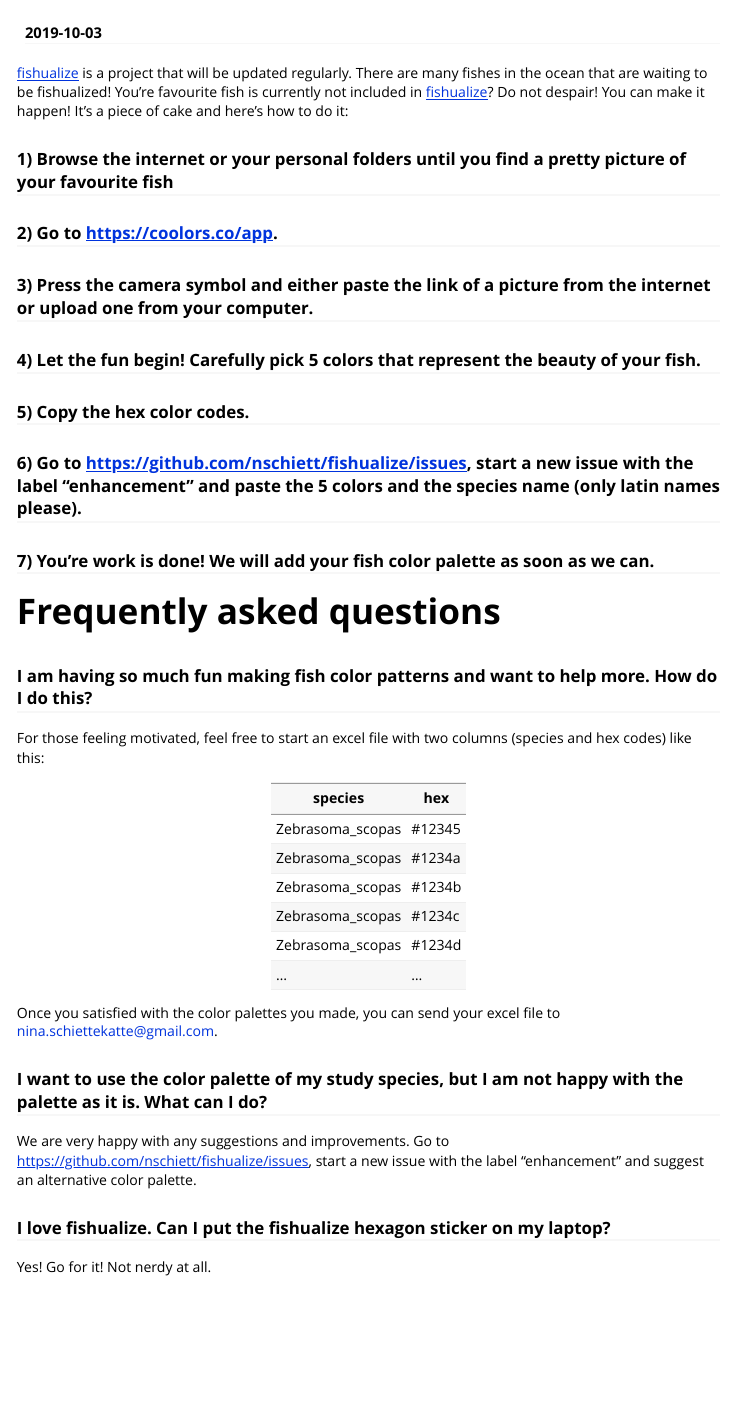
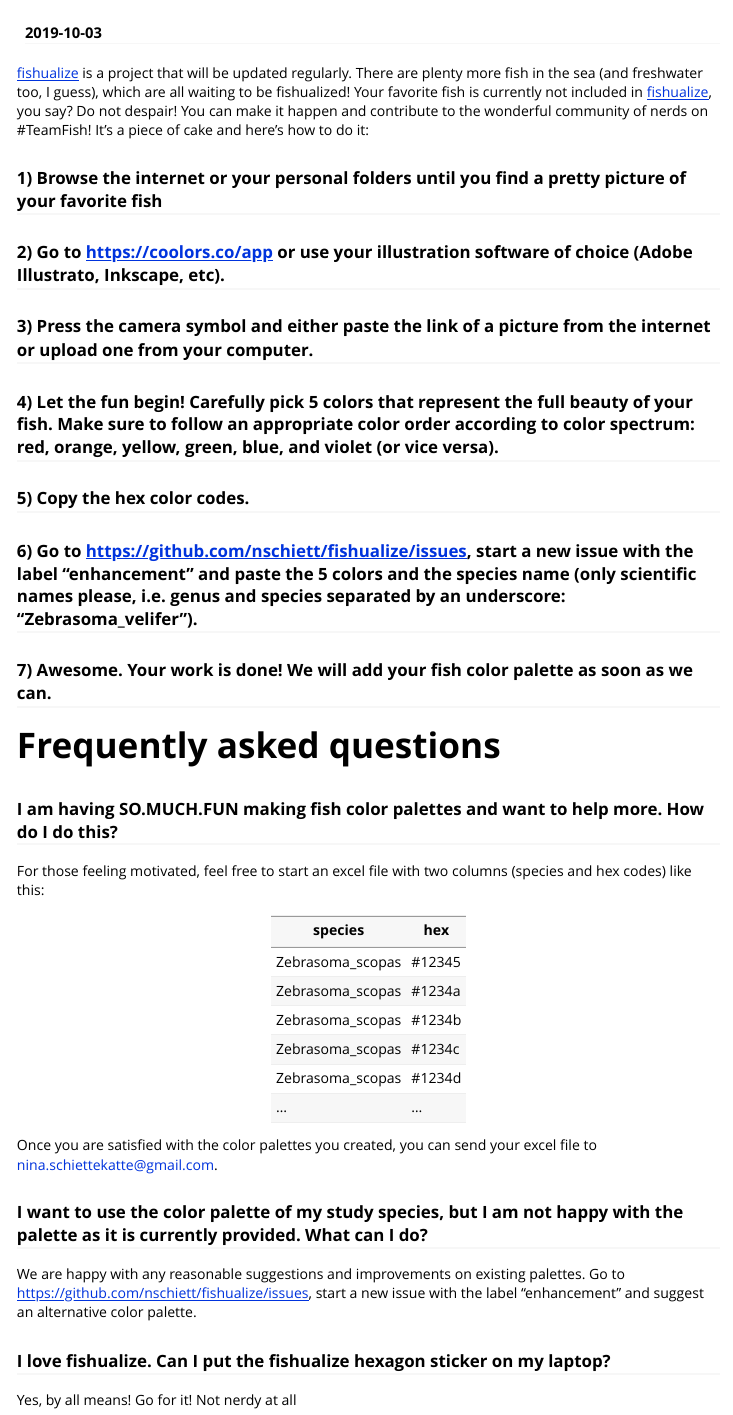
Before and after one commit to nschiett/fishualize, an R Markdown document (vignettes/contribute.Rmd): the page in a window 1100 px wide, from its top. Rendered offline with R 4.5, knitr and Pandoc, with nearby package versions.

Commit message:
Edited vignette for contributions.

````diff
--- a/vignettes/contribute.Rmd
+++ b/vignettes/contribute.Rmd
@@ -15,19 +15,19 @@ knitr::opts_chunk$set(
 )
 ```
 
-[fishualize](https://github.com/nschiett/fishualize) is a project that will be updated regularly. There are many fishes in the ocean that are waiting to be fishualized! You're favourite fish is currently not included in [fishualize](https://github.com/nschiett/fishualize)? Do not despair! You can make it happen! It's a piece of cake and here's how to do it:
+[fishualize](https://github.com/nschiett/fishualize) is a project that will be updated regularly. There are plenty more fish in the sea (and freshwater too, I guess), which are all waiting to be fishualized! Your favorite fish is currently not included in [fishualize](https://github.com/nschiett/fishualize), you say? Do not despair! You can make it happen and contribute to the wonderful community of nerds on #TeamFish! It’s a piece of cake and here’s how to do it:
 
-### 1) Browse the internet or your personal folders until you find a pretty picture of your favourite fish
-### 2) Go to https://coolors.co/app.
+### 1) Browse the internet or your personal folders until you find a pretty picture of your favorite fish
+### 2) Go to https://coolors.co/app or use your illustration software of choice (Adobe Illustrato, Inkscape, etc).
 ### 3) Press the camera symbol and either paste the link of a picture from the internet or upload one from your computer.
-### 4) Let the fun begin! Carefully pick 5 colors that represent the beauty of your fish.
+### 4) Let the fun begin! Carefully pick 5 colors that represent the full beauty of your fish. Make sure to follow an appropriate color order according to color spectrum: red, orange, yellow, green, blue, and violet (or vice versa).
 ### 5) Copy the hex color codes.
-### 6) Go to https://github.com/nschiett/fishualize/issues, start a new issue with the label "enhancement" and paste the 5 colors and the species name (only latin names please).
-### 7) You're work is done! We will add your fish color palette as soon as we can.
+### 6) Go to https://github.com/nschiett/fishualize/issues, start a new issue with the label "enhancement" and paste the 5 colors and the species name (only scientific names please, i.e. genus and species separated by an underscore: "Zebrasoma_velifer").
+### 7) Awesome. Your work is done! We will add your fish color palette as soon as we can.
 
 # Frequently asked questions
 
-### I am having so much fun making fish color patterns and want to help more. How do I do this?
+### I am having SO.MUCH.FUN making fish color palettes and want to help more. How do I do this?
 
 For those feeling motivated, feel free to start an excel file with two columns (species and hex codes) like this:
 
@@ -40,11 +40,11 @@ For those feeling motivated, feel free to start an excel file with two columns (
 |Zebrasoma_scopas|#1234d|
 |...             |...   |
 
-Once you satisfied with the color palettes you made, you can send your excel file to nina.schiettekatte@gmail.com.
+Once you are satisfied with the color palettes you created, you can send your excel file to nina.schiettekatte@gmail.com.
 
-### I want to use the color palette of my study species, but I am not happy with the palette as it is. What can I do?
+### I want to use the color palette of my study species, but I am not happy with the palette as it is currently provided. What can I do?
 
-We are very happy with any suggestions and improvements. Go to https://github.com/nschiett/fishualize/issues, start a new issue with the label "enhancement" and suggest an alternative color palette.
+We are happy with any reasonable suggestions and improvements on existing palettes. Go to https://github.com/nschiett/fishualize/issues, start a new issue with the label “enhancement” and suggest an alternative color palette.
 
 ### I love fishualize. Can I put the fishualize hexagon sticker on my laptop?
-Yes! Go for it! Not nerdy at all.
+Yes, by all means! Go for it! Not nerdy at all
````
